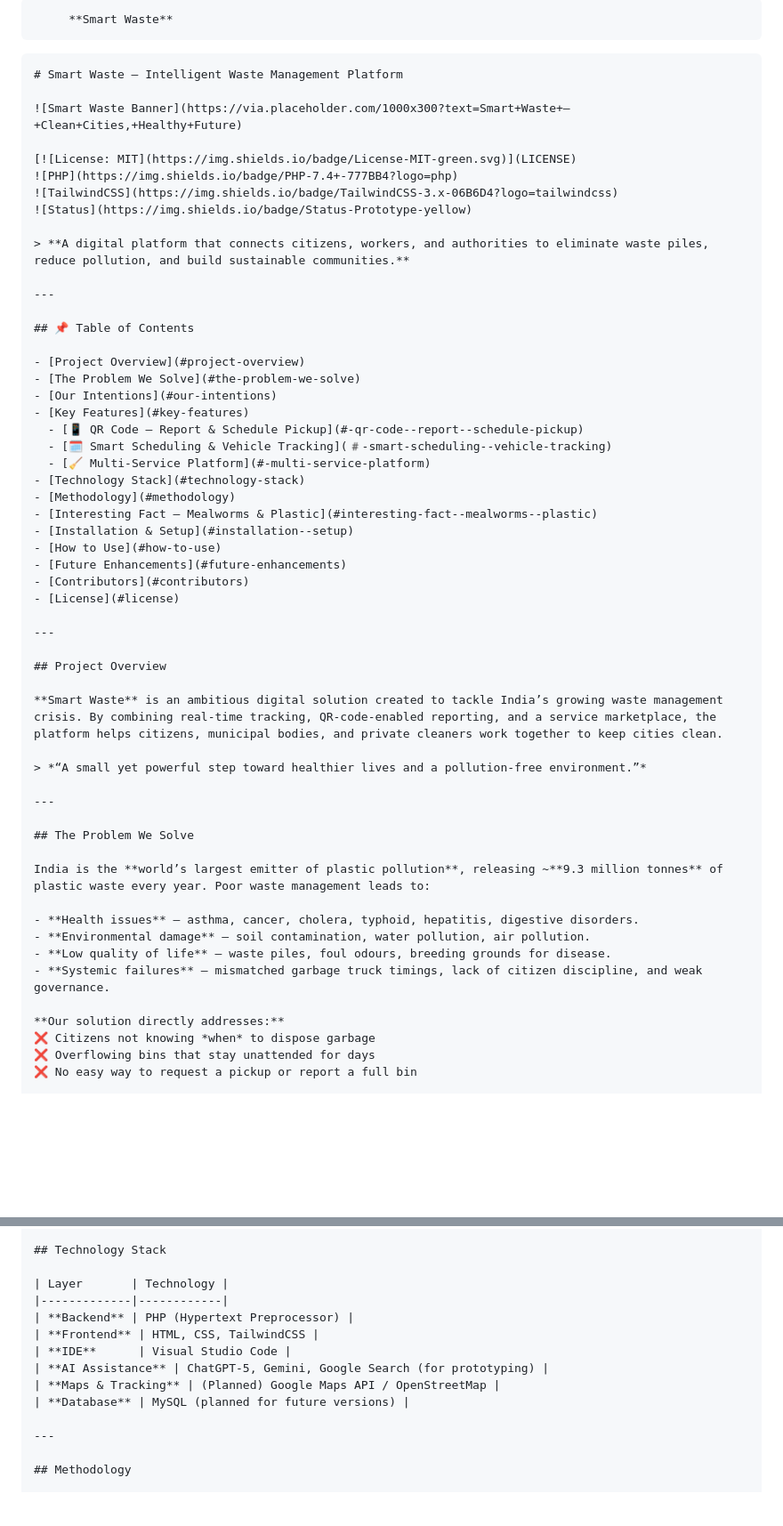
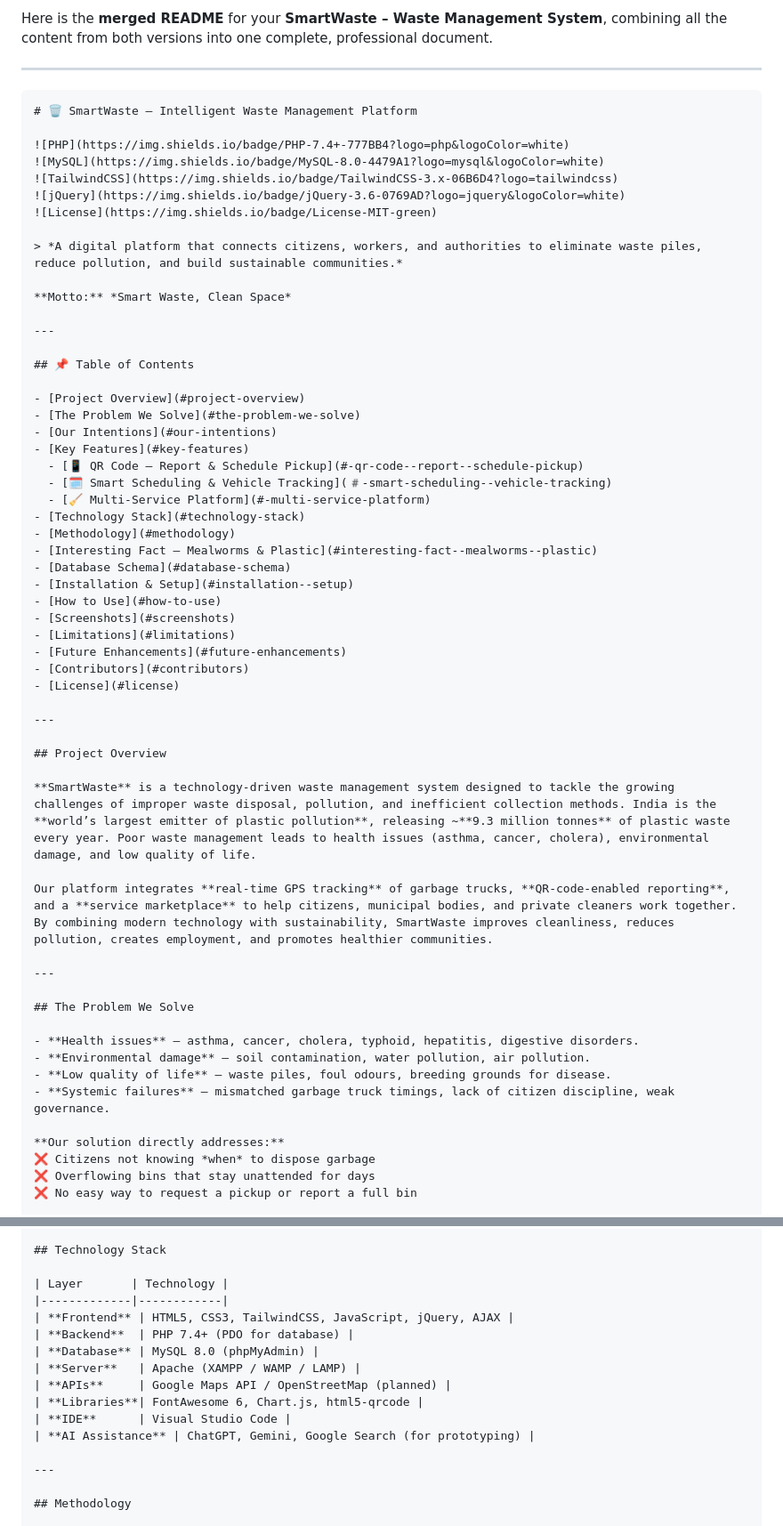
Before and after one commit to onkarsawant09/cleancity360, a Markdown page: README.md, 2 parts joined by grey strips. Shown at 89% size. GitHub-like rendering; blank space fills up the shorter version.

````diff
--- a/README.md
+++ b/README.md
@@ -1,16 +1,19 @@
-         **Smart Waste**
+Here is the **merged README** for your **SmartWaste – Waste Management System**, combining all the content from both versions into one complete, professional document.
+
+---
 
 ```markdown
-# Smart Waste – Intelligent Waste Management Platform
+# 🗑️ SmartWaste – Intelligent Waste Management Platform
 
-![Smart Waste Banner](https://via.placeholder.com/1000x300?text=Smart+Waste+–+Clean+Cities,+Healthy+Future)
+![PHP](https://img.shields.io/badge/PHP-7.4+-777BB4?logo=php&logoColor=white)
+![MySQL](https://img.shields.io/badge/MySQL-8.0-4479A1?logo=mysql&logoColor=white)
+![TailwindCSS](https://img.shields.io/badge/TailwindCSS-3.x-06B6D4?logo=tailwindcss)
+![jQuery](https://img.shields.io/badge/jQuery-3.6-0769AD?logo=jquery&logoColor=white)
+![License](https://img.shields.io/badge/License-MIT-green)
 
-[![License: MIT](https://img.shields.io/badge/License-MIT-green.svg)](LICENSE)
-![PHP](https://img.shields.io/badge/PHP-7.4+-777BB4?logo=php)
-![TailwindCSS](https://img.shields.io/badge/TailwindCSS-3.x-06B6D4?logo=tailwindcss)
-![Status](https://img.shields.io/badge/Status-Prototype-yellow)
+> *A digital platform that connects citizens, workers, and authorities to eliminate waste piles, reduce pollution, and build sustainable communities.*
 
-> **A digital platform that connects citizens, workers, and authorities to eliminate waste piles, reduce pollution, and build sustainable communities.**
+**Motto:** *Smart Waste, Clean Space*
 
 ---
 
@@ -26,8 +29,11 @@
 - [Technology Stack](#technology-stack)
 - [Methodology](#methodology)
 - [Interesting Fact – Mealworms & Plastic](#interesting-fact--mealworms--plastic)
+- [Database Schema](#database-schema)
 - [Installation & Setup](#installation--setup)
 - [How to Use](#how-to-use)
+- [Screenshots](#screenshots)
+- [Limitations](#limitations)
 - [Future Enhancements](#future-enhancements)
 - [Contributors](#contributors)
 - [License](#license)
@@ -36,20 +42,18 @@
 
 ## Project Overview
 
-**Smart Waste** is an ambitious digital solution created to tackle India’s growing waste management crisis. By combining real-time tracking, QR‑code‑enabled reporting, and a service marketplace, the platform helps citizens, municipal bodies, and private cleaners work together to keep cities clean.
+**SmartWaste** is a technology‑driven waste management system designed to tackle the growing challenges of improper waste disposal, pollution, and inefficient collection methods. India is the **world’s largest emitter of plastic pollution**, releasing ~**9.3 million tonnes** of plastic waste every year. Poor waste management leads to health issues (asthma, cancer, cholera), environmental damage, and low quality of life.
 
-> *“A small yet powerful step toward healthier lives and a pollution‑free environment.”*
+Our platform integrates **real‑time GPS tracking** of garbage trucks, **QR‑code‑enabled reporting**, and a **service marketplace** to help citizens, municipal bodies, and private cleaners work together. By combining modern technology with sustainability, SmartWaste improves cleanliness, reduces pollution, creates employment, and promotes healthier communities.
 
 ---
 
 ## The Problem We Solve
 
-India is the **world’s largest emitter of plastic pollution**, releasing ~**9.3 million tonnes** of plastic waste every year. Poor waste management leads to:
-
 - **Health issues** – asthma, cancer, cholera, typhoid, hepatitis, digestive disorders.
 - **Environmental damage** – soil contamination, water pollution, air pollution.
 - **Low quality of life** – waste piles, foul odours, breeding grounds for disease.
-- **Systemic failures** – mismatched garbage truck timings, lack of citizen discipline, and weak governance.
+- **Systemic failures** – mismatched garbage truck timings, lack of citizen discipline, weak governance.
 
 **Our solution directly addresses:**
 ❌ Citizens not knowing *when* to dispose garbage
@@ -137,12 +140,14 @@ The platform acts as an **intermediate between workers and citizens**, offering:
 
 | Layer       | Technology |
 |-------------|------------|
-| **Backend** | PHP (Hypertext Preprocessor) |
-| **Frontend** | HTML, CSS, TailwindCSS |
+| **Frontend** | HTML5, CSS3, TailwindCSS, JavaScript, jQuery, AJAX |
+| **Backend**  | PHP 7.4+ (PDO for database) |
+| **Database** | MySQL 8.0 (phpMyAdmin) |
+| **Server**   | Apache (XAMPP / WAMP / LAMP) |
+| **APIs**     | Google Maps API / OpenStreetMap (planned) |
+| **Libraries**| FontAwesome 6, Chart.js, html5‑qrcode |
 | **IDE**      | Visual Studio Code |
-| **AI Assistance** | ChatGPT‑5, Gemini, Google Search (for prototyping) |
-| **Maps & Tracking** | (Planned) Google Maps API / OpenStreetMap |
-| **Database** | MySQL (planned for future versions) |
+| **AI Assistance** | ChatGPT, Gemini, Google Search (for prototyping) |
 
 ---
 
````
Also changed, not shown: other parts of README.md (+106 -40 lines).
